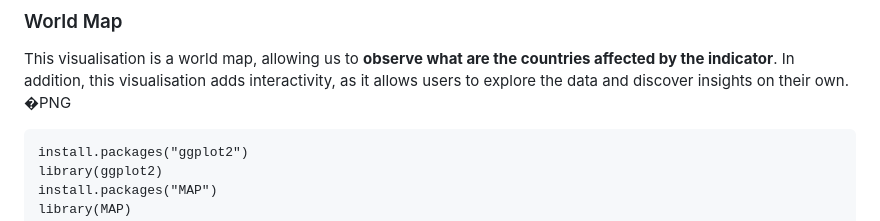
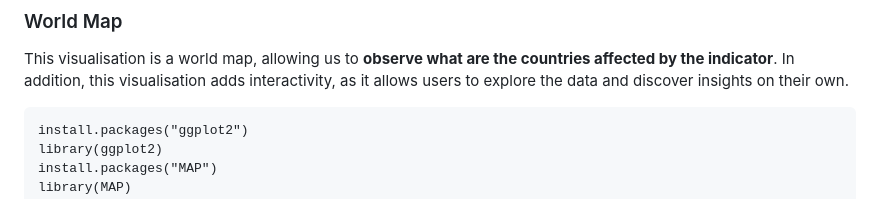
Before and after one commit to DjidjieDiarrassouba/Assignment-, a Markdown page: README.md, the part around the change. Rendered like a GitHub page.

````diff
--- a/README.md
+++ b/README.md
@@ -25,7 +25,7 @@ For more visualitations on the UNICEF Indicador on the **percentage of Children
 ### World Map
 
 This visualisation is a world map, allowing us to **observe what are the countries affected by the indicator**. In addition, this visualisation adds interactivity, as it allows users to explore the data and discover insights on their own.
-�PNG
+
 ```{r error=FALSE, warning=FALSE, message=FALSE}
 install.packages("ggplot2")
 library(ggplot2)
````
